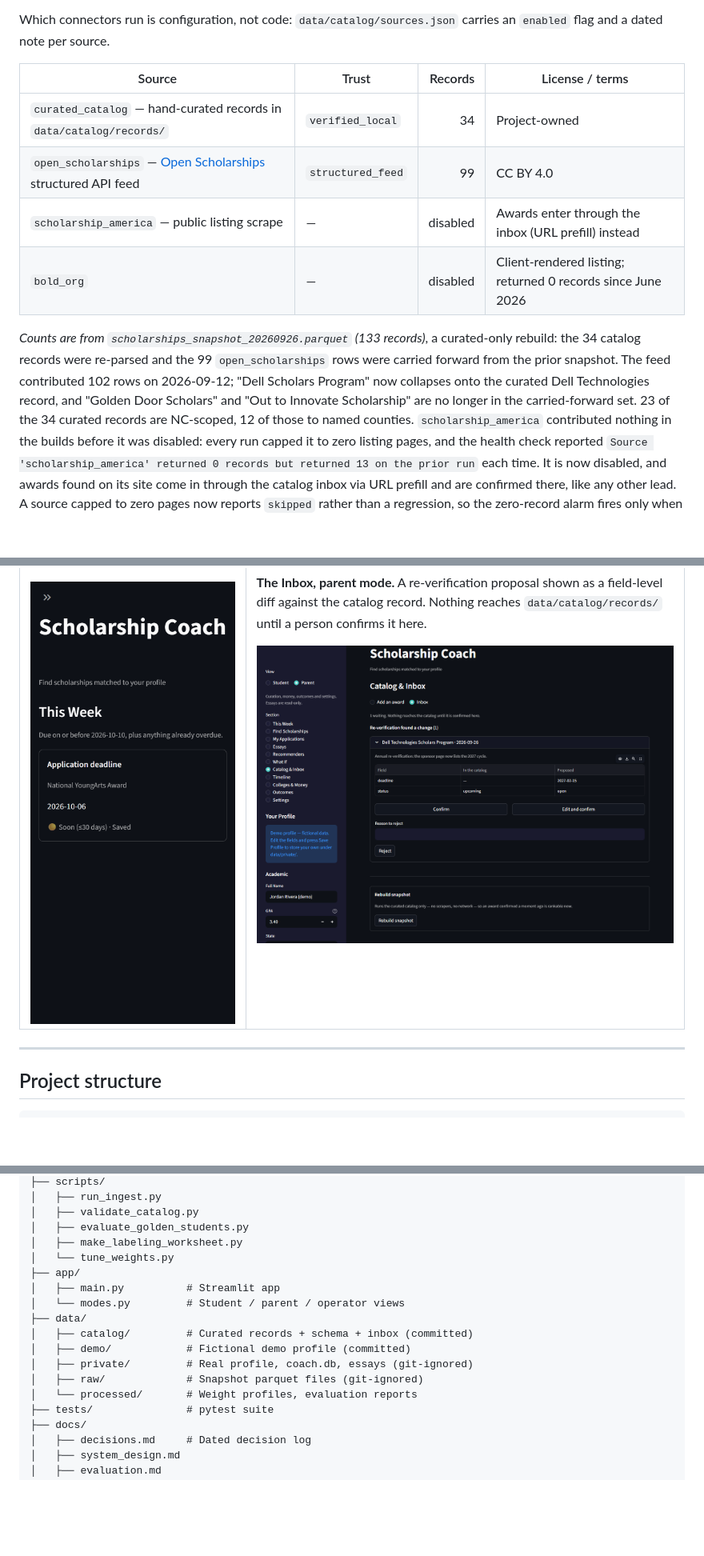
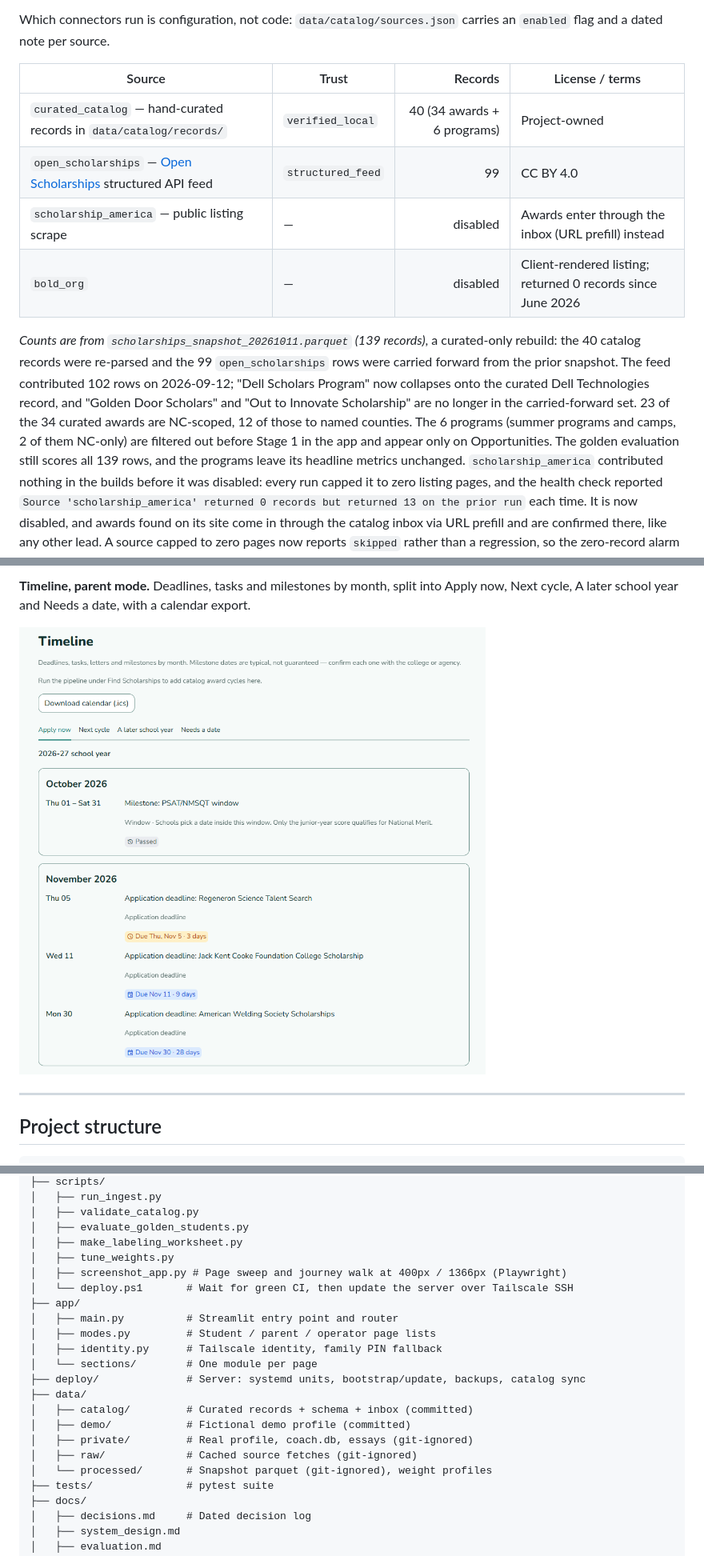
Before and after one commit to daedwards06/ScholarshipCoach, a Markdown page: README.md, 3 parts joined by grey strips. Shown at 80% size. Rendered like a GitHub page; pictures changed too: docs/images/inbox_proposal.png (deleted), docs/images/this_week_phone.png (deleted), docs/images/timeline_parent.png (added); blank space fills up the shorter version.

```diff
--- a/README.md
+++ b/README.md
@@ -104,17 +108,20 @@ flag and a dated note per source.
 
 | Source | Trust | Records | License / terms |
 |---|---|---:|---|
-| `curated_catalog` — hand-curated records in `data/catalog/records/` | `verified_local` | 34 | Project-owned |
+| `curated_catalog` — hand-curated records in `data/catalog/records/` | `verified_local` | 40 (34 awards + 6 programs) | Project-owned |
 | `open_scholarships` — [Open Scholarships](https://github.com/Grudged/open-scholarships) structured API feed | `structured_feed` | 99 | CC BY 4.0 |
 | `scholarship_america` — public listing scrape | — | disabled | Awards enter through the inbox (URL prefill) instead |
 | `bold_org` | — | disabled | Client-rendered listing; returned 0 records since June 2026 |
 
-*Counts are from `scholarships_snapshot_20260926.parquet` (133 records)*, a curated-only rebuild:
-the 34 catalog records were re-parsed and the 99 `open_scholarships` rows were carried forward
+*Counts are from `scholarships_snapshot_20261011.parquet` (139 records)*, a curated-only rebuild:
+the 40 catalog records were re-parsed and the 99 `open_scholarships` rows were carried forward
 from the prior snapshot. The feed contributed 102 rows on 2026-09-12; "Dell Scholars Program" now
 collapses onto the curated Dell Technologies record, and "Golden Door Scholars" and "Out to
 Innovate Scholarship" are no longer in the carried-forward set. 23 of the
-34 curated records are NC-scoped, 12 of those to named counties. `scholarship_america`
+34 curated awards are NC-scoped, 12 of those to named counties. The 6 programs (summer programs
+and camps, 2 of them NC-only) are filtered out before Stage 1 in the app and appear only on
+Opportunities. The golden evaluation still scores all 139 rows, and the programs leave its
+headline metrics unchanged. `scholarship_america`
 contributed nothing in the builds before it was disabled: every run capped
 it to zero listing pages, and the health check reported
 `Source 'scholarship_america' returned 0 records but returned 13 on the prior run` each time. It
@@ -534,17 +550,8 @@ the student actually opens it.
 
-<img src="docs/images/this_week_phone.png" alt="This Week view at phone width" width="100%">
+**Timeline, parent mode.** Deadlines, tasks and milestones by month, split into Apply now, Next
+cycle, A later school year and Needs a date, with a calendar export.
 
-</td>
-<td width="66%" valign="top">
-
-**The Inbox, parent mode.** A re-verification proposal shown as a field-level diff against the
-catalog record. Nothing reaches `data/catalog/records/` until a person confirms it here.
-
-<img src="docs/images/inbox_proposal.png" alt="Catalog inbox with a re-verification proposal diff" width="100%">
-
-</td>
-</tr>
-</table>
+![Timeline grouped by month and bucket](docs/images/timeline_parent.png)
 
 ---
 
@@ -567,16 +574,21 @@ ScholarshipCoach/
 │   ├── validate_catalog.py
 │   ├── evaluate_golden_students.py
 │   ├── make_labeling_worksheet.py
-│   └── tune_weights.py
+│   ├── tune_weights.py
+│   ├── screenshot_app.py # Page sweep and journey walk at 400px / 1366px (Playwright)
+│   └── deploy.ps1       # Wait for green CI, then update the server over Tailscale SSH
 ├── app/
-│   ├── main.py          # Streamlit app
-│   └── modes.py         # Student / parent / operator views
+│   ├── main.py          # Streamlit entry point and router
+│   ├── modes.py         # Student / parent / operator page lists
+│   ├── identity.py      # Tailscale identity, family PIN fallback
+│   └── sections/        # One module per page
+├── deploy/              # Server: systemd units, bootstrap/update, backups, catalog sync
 ├── data/
 │   ├── catalog/         # Curated records + schema + inbox (committed)
 │   ├── demo/            # Fictional demo profile (committed)
 │   ├── private/         # Real profile, coach.db, essays (git-ignored)
-│   ├── raw/             # Snapshot parquet files (git-ignored)
-│   └── processed/       # Weight profiles, evaluation reports
+│   ├── raw/             # Cached source fetches (git-ignored)
+│   └── processed/       # Snapshot parquet (git-ignored), weight profiles
 ├── tests/               # pytest suite
 ├── docs/
 │   ├── decisions.md     # Dated decision log
```
Also changed, not shown: other parts of README.md (+57 -44 lines), docs/plans/SCHOLARSHIPCOACH_CLOUD_HOSTING_PLAN.md (+7 -1 lines), docs/images/find_parent.png (added), docs/images/my_path_what_if_phone.png (added), docs/images/ranked_cards.png (deleted).
